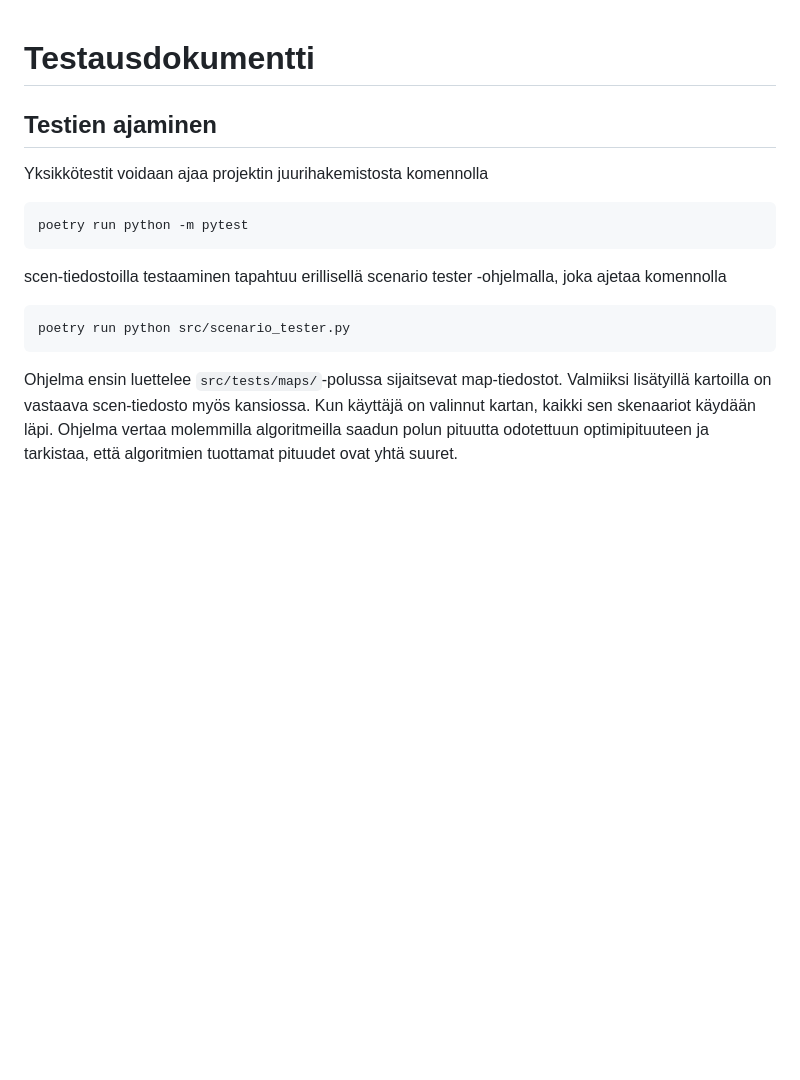
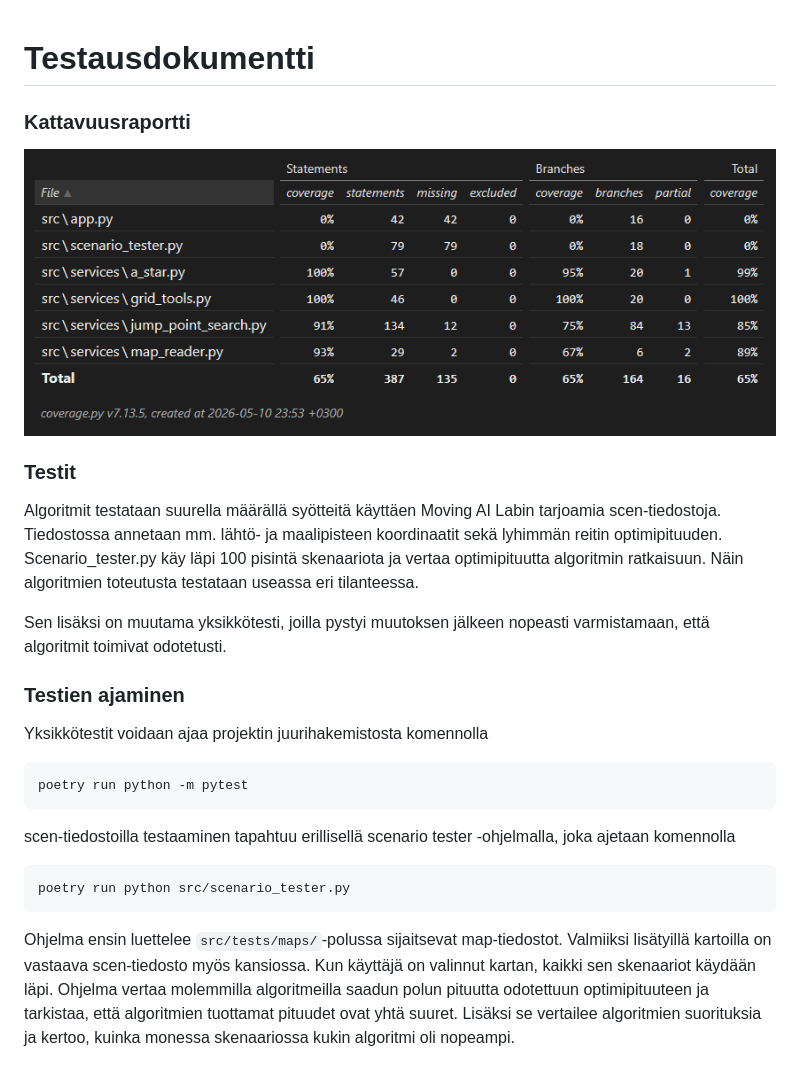
Before and after one commit to niiitty/algolabra, a Markdown page: docs/testausdokumentti.md, the part around the change. Rendered like a GitHub page; pictures changed too: docs/static/coverage.png (added); blank space fills up the shorter version.

Commit message:
Täydennä testausdokumentti

````diff
--- a/docs/testausdokumentti.md
+++ b/docs/testausdokumentti.md
@@ -1,24 +1,21 @@
 # Testausdokumentti
+### Kattavuusraportti
+![](./static/coverage.png)
 
-<!---
-Yksikkötestauksen kattavuusraportti.
-Mitä on testattu, miten tämä tehtiin?
-Minkälaisilla syötteillä testaus tehtiin?
-Miten testit voidaan toistaa?
---->
+### Testit
 
-## Testien ajaminen
+Algoritmit testataan suurella määrällä syötteitä käyttäen Moving AI Labin tarjoamia scen-tiedostoja. Tiedostossa annetaan mm. lähtö- ja maalipisteen koordinaatit sekä lyhimmän reitin optimipituuden. Scenario_tester.py käy läpi 100 pisintä skenaariota ja vertaa optimipituutta algoritmin ratkaisuun. Näin algoritmien toteutusta testataan useassa eri tilanteessa.
+
+Sen lisäksi on muutama yksikkötesti, joilla pystyi muutoksen jälkeen nopeasti varmistamaan, että algoritmit toimivat odotetusti.
+
+### Testien ajaminen
 Yksikkötestit voidaan ajaa projektin juurihakemistosta komennolla
 ```
 poetry run python -m pytest
 ```
 
-scen-tiedostoilla testaaminen tapahtuu erillisellä scenario tester -ohjelmalla, joka ajetaa komennolla
+scen-tiedostoilla testaaminen tapahtuu erillisellä scenario tester -ohjelmalla, joka ajetaan komennolla
 ```
 poetry run python src/scenario_tester.py
 ```
-Ohjelma ensin luettelee `src/tests/maps/`-polussa sijaitsevat map-tiedostot. Valmiiksi lisätyillä kartoilla on vastaava scen-tiedosto myös kansiossa. Kun käyttäjä on valinnut kartan, kaikki sen skenaariot käydään läpi. Ohjelma vertaa molemmilla algoritmeilla saadun polun pituutta odotettuun optimipituuteen ja tarkistaa, että algoritmien tuottamat pituudet ovat yhtä suuret.
-
-<!---
-Ohjelman toiminnan mahdollisen empiirisen testauksen tulosten esittäminen graafisessa muodossa. (Mikäli sopii aiheeseen)
---->
+Ohjelma ensin luettelee `src/tests/maps/`-polussa sijaitsevat map-tiedostot. Valmiiksi lisätyillä kartoilla on vastaava scen-tiedosto myös kansiossa. Kun käyttäjä on valinnut kartan, kaikki sen skenaariot käydään läpi. Ohjelma vertaa molemmilla algoritmeilla saadun polun pituutta odotettuun optimipituuteen ja tarkistaa, että algoritmien tuottamat pituudet ovat yhtä suuret. Lisäksi se vertailee algoritmien suorituksia ja kertoo, kuinka monessa skenaariossa kukin algoritmi oli nopeampi.
````
